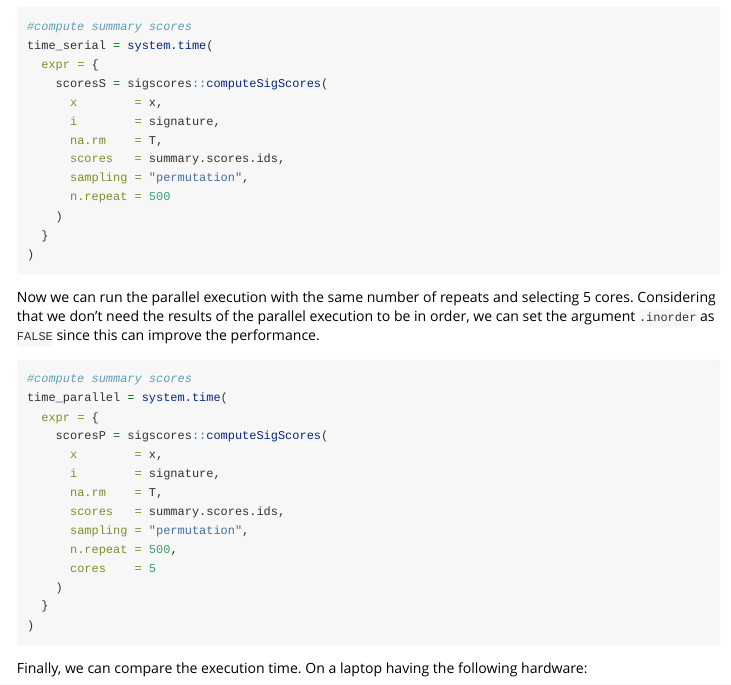
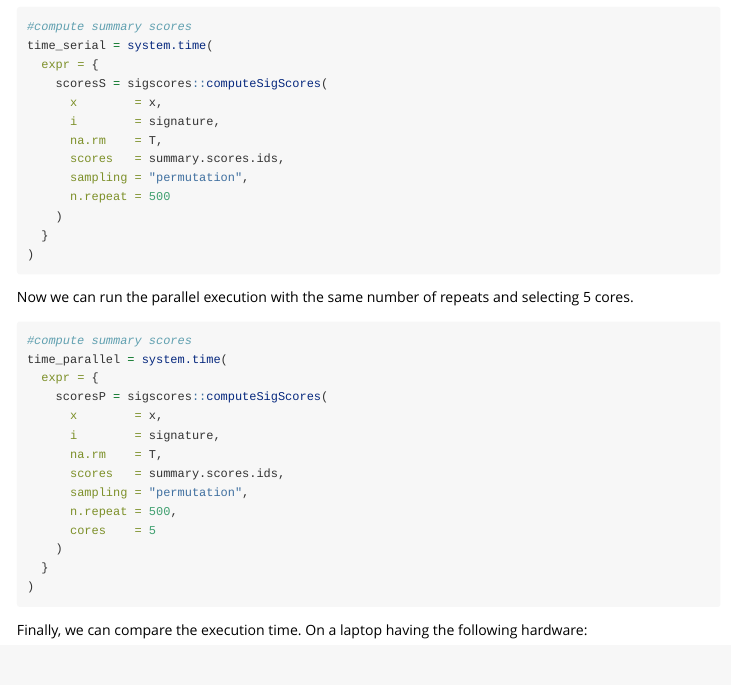
Before and after one commit to alebarberis/sigscores, an R Markdown document (vignettes/sigscores.Rmd): the page in a window 1100 px wide, from 13780 px down. Rendered offline with R 4.5, knitr and Pandoc, with nearby package versions; some code elsewhere in the file could not run offline.

Commit message:
Modified description of computeSigScores.

````diff
--- a/vignettes/sigscores.Rmd
+++ b/vignettes/sigscores.Rmd
@@ -502,7 +502,7 @@ time_serial = system.time(
 ```
 
 
-Now we can run the parallel execution with the same number of repeats and selecting 5 cores. Considering that we don't need the results of the parallel execution to be in order, we can set the argument `.inorder` as `FALSE` since this can improve the performance.
+Now we can run the parallel execution with the same number of repeats and selecting 5 cores.
 
 ```{r summary_scores_random_signatures_parallel_time, eval=FALSE}
 #compute summary scores
````
Also changed, not shown: R/6-compute-scores.R (+2 -0 lines), 3 other files.
